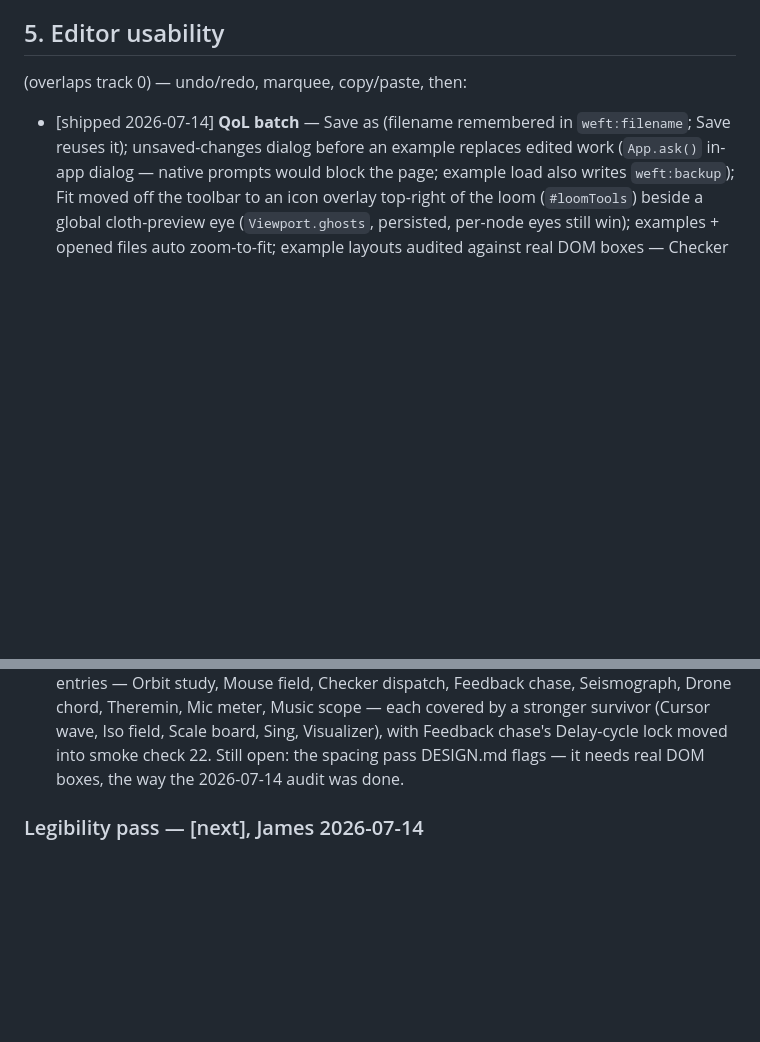
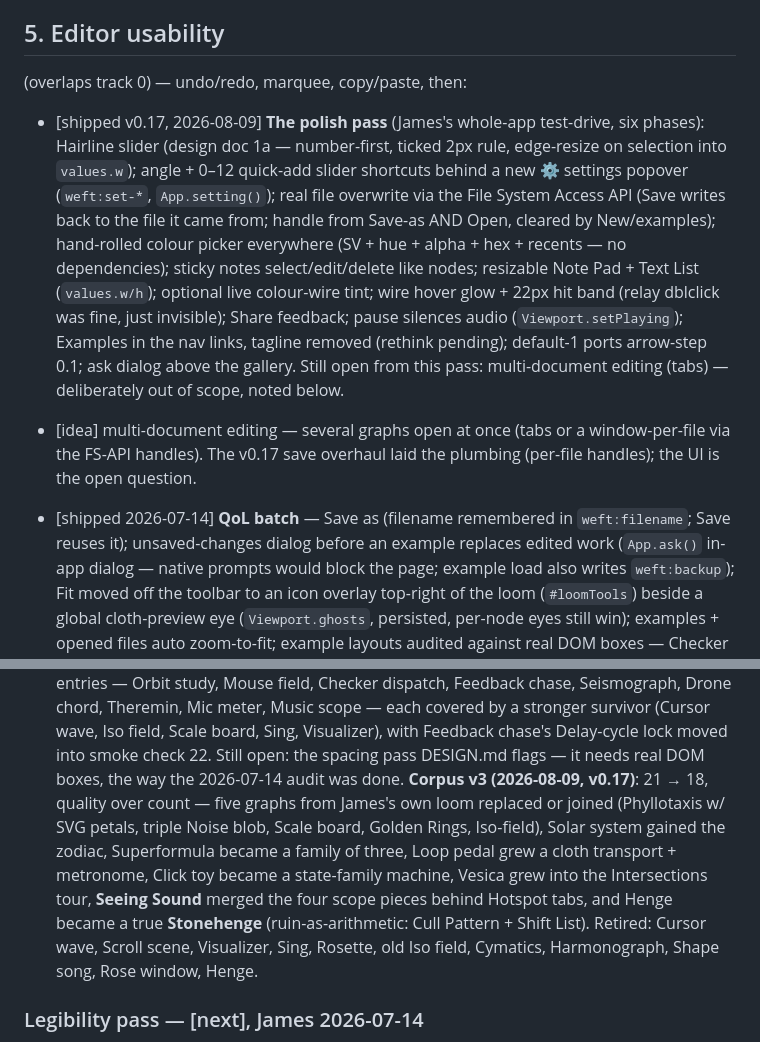
Before and after one commit to Iris-Cocreative/weft, a Markdown page: ROADMAP.md, 2 parts joined by grey strips. Rendered like a GitHub page; blank space fills up the shorter version.

```diff
--- a/ROADMAP.md
+++ b/ROADMAP.md
@@ -242,6 +242,25 @@ is now in, so any of these can be picked up in a workshop pass):
 
 (overlaps track 0) — undo/redo, marquee, copy/paste, then:
 
+- [shipped v0.17, 2026-08-09] **The polish pass** (James's whole-app
+  test-drive, six phases): Hairline slider (design doc 1a — number-first,
+  ticked 2px rule, edge-resize on selection into `values.w`); angle + 0–12
+  quick-add slider shortcuts behind a new ⚙ settings popover
+  (`weft:set-*`, `App.setting()`); real file overwrite via the File System
+  Access API (Save writes back to the file it came from; handle from
+  Save-as AND Open, cleared by New/examples); hand-rolled colour picker
+  everywhere (SV + hue + alpha + hex + recents — no dependencies); sticky
+  notes select/edit/delete like nodes; resizable Note Pad + Text List
+  (`values.w/h`); optional live colour-wire tint; wire hover glow + 22px
+  hit band (relay dblclick was fine, just invisible); Share feedback;
+  pause silences audio (`Viewport.setPlaying`); Examples in the nav links,
+  tagline removed (rethink pending); default-1 ports arrow-step 0.1; ask
+  dialog above the gallery. Still open from this pass: multi-document
+  editing (tabs) — deliberately out of scope, noted below.
+- [idea] multi-document editing — several graphs open at once (tabs or a
+  window-per-file via the FS-API handles). The v0.17 save overhaul laid
+  the plumbing (per-file handles); the UI is the open question.
+
 - [shipped 2026-07-14] **QoL batch** — Save as (filename remembered in
   `weft:filename`; Save reuses it); unsaved-changes dialog before an example
   replaces edited work (`App.ask()` in-app dialog — native prompts would block
@@ -342,6 +361,16 @@ is now in, so any of these can be picked up in a workshop pass):
   Iso field, Scale board, Sing, Visualizer), with Feedback chase's Delay-cycle
   lock moved into smoke check 22. Still open: the spacing pass DESIGN.md
   flags — it needs real DOM boxes, the way the 2026-07-14 audit was done.
+  **Corpus v3 (2026-08-09, v0.17)**: 21 → 18, quality over count — five
+  graphs from James's own loom replaced or joined (Phyllotaxis w/ SVG
+  petals, triple Noise blob, Scale board, Golden Rings, Iso-field), Solar
+  system gained the zodiac, Superformula became a family of three, Loop
+  pedal grew a cloth transport + metronome, Click toy became a state-family
+  machine, Vesica grew into the Intersections tour, **Seeing Sound** merged
+  the four scope pieces behind Hotspot tabs, and Henge became a true
+  **Stonehenge** (ruin-as-arithmetic: Cull Pattern + Shift List). Retired:
+  Cursor wave, Scroll scene, Visualizer, Sing, Rosette, old Iso field,
+  Cymatics, Harmonograph, Shape song, Rose window, Henge.
 
 ### Legibility pass — [next], James 2026-07-14
 
```
Also changed, not shown: WEFT-BUILD.md (+36 -1 lines).
